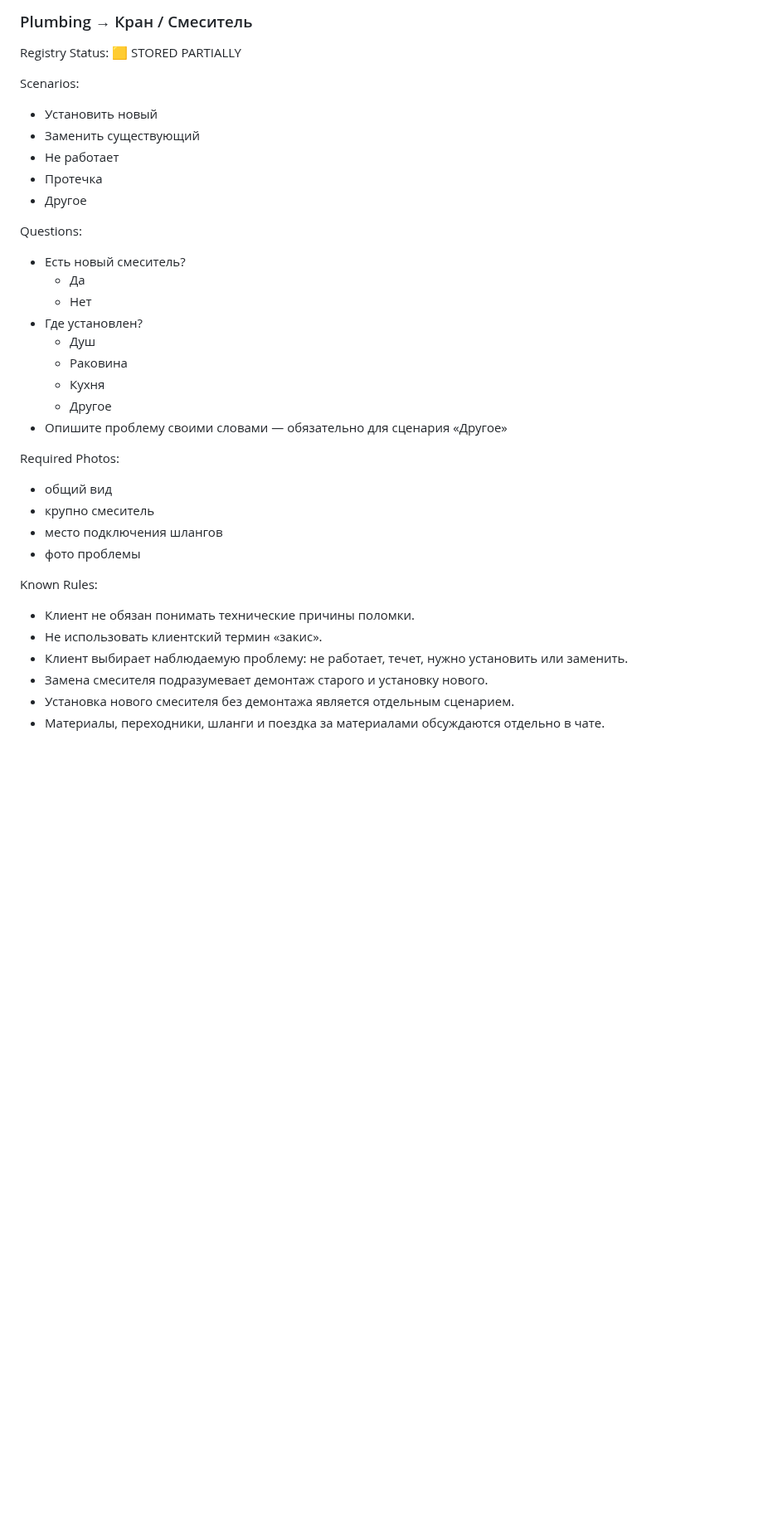
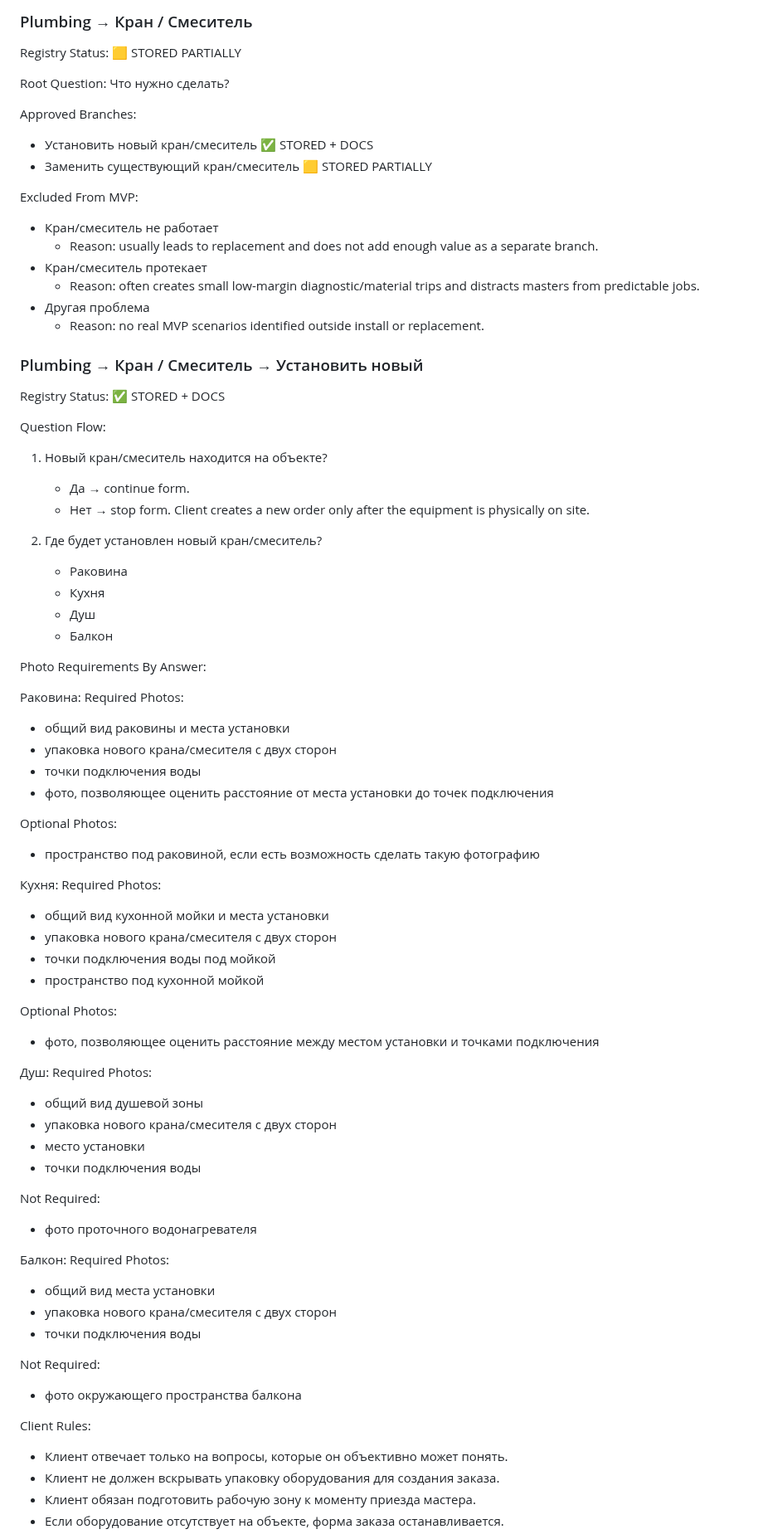
Before and after one commit to srs2800302-collab/Helpy, a Markdown page: docs/architecture/Helpy_Architecture_Registry_v1.md, the part around one of its changes. Shown at 83% size. Drawn GitHub-style; blank space fills up the shorter version.

Commit message:
docs: store faucet installation flow

```diff
--- a/docs/architecture/Helpy_Architecture_Registry_v1.md
+++ b/docs/architecture/Helpy_Architecture_Registry_v1.md
@@ -792,34 +792,80 @@ Plumbing
 
 Registry Status: 🟨 STORED PARTIALLY
 
-Scenarios:
-- Установить новый
-- Заменить существующий
-- Не работает
-- Протечка
-- Другое
+Root Question:
+Что нужно сделать?
 
-Questions:
-- Есть новый смеситель?
-  - Да
-  - Нет
-- Где установлен?
-  - Душ
-  - Раковина
-  - Кухня
-  - Другое
-- Опишите проблему своими словами — обязательно для сценария «Другое»
+Approved Branches:
+- Установить новый кран/смеситель ✅ STORED + DOCS
+- Заменить существующий кран/смеситель 🟨 STORED PARTIALLY
 
+Excluded From MVP:
+- Кран/смеситель не работает
+  - Reason: usually leads to replacement and does not add enough value as a separate branch.
+- Кран/смеситель протекает
+  - Reason: often creates small low-margin diagnostic/material trips and distracts masters from predictable jobs.
+- Другая проблема
+  - Reason: no real MVP scenarios identified outside install or replacement.
+
+### Plumbing → Кран / Смеситель → Установить новый
+
+Registry Status: ✅ STORED + DOCS
+
+Question Flow:
+1. Новый кран/смеситель находится на объекте?
+   - Да → continue form.
+   - Нет → stop form. Client creates a new order only after the equipment is physically on site.
+
+2. Где будет установлен новый кран/смеситель?
+   - Раковина
+   - Кухня
+   - Душ
+   - Балкон
+
+Photo Requirements By Answer:
+
+Раковина:
 Required Photos:
-- общий вид
-- крупно смеситель
-- место подключения шлангов
-- фото проблемы
+- общий вид раковины и места установки
+- упаковка нового крана/смесителя с двух сторон
+- точки подключения воды
+- фото, позволяющее оценить расстояние от места установки до точек подключения
 
-Known Rules:
-- Клиент не обязан понимать технические причины поломки.
-- Не использовать клиентский термин «закис».
-- Клиент выбирает наблюдаемую проблему: не работает, течет, нужно установить или заменить.
-- Замена смесителя подразумевает демонтаж старого и установку нового.
-- Установка нового смесителя без демонтажа является отдельным сценарием.
-- Материалы, переходники, шланги и поездка за материалами обсуждаются отдельно в чате.
+Optional Photos:
+- пространство под раковиной, если есть возможность сделать такую фотографию
+
+Кухня:
+Required Photos:
+- общий вид кухонной мойки и места установки
+- упаковка нового крана/смесителя с двух сторон
+- точки подключения воды под мойкой
+- пространство под кухонной мойкой
+
+Optional Photos:
+- фото, позволяющее оценить расстояние между местом установки и точками подключения
+
+Душ:
+Required Photos:
+- общий вид душевой зоны
+- упаковка нового крана/смесителя с двух сторон
+- место установки
+- точки подключения воды
+
+Not Required:
+- фото проточного водонагревателя
+
+Балкон:
+Required Photos:
+- общий вид места установки
+- упаковка нового крана/смесителя с двух сторон
+- точки подключения воды
+
+Not Required:
+- фото окружающего пространства балкона
+
+Client Rules:
+- Клиент отвечает только на вопросы, которые он объективно может понять.
+- Клиент не должен вскрывать упаковку оборудования для создания заказа.
+- Клиент обязан подготовить рабочую зону к моменту приезда мастера.
+- Если оборудование отсутствует на объекте, форма заказа останавливается.
+
```
Also changed, not shown: other parts of docs/architecture/Helpy_Architecture_Registry_v1.md (+22 -5 lines).
